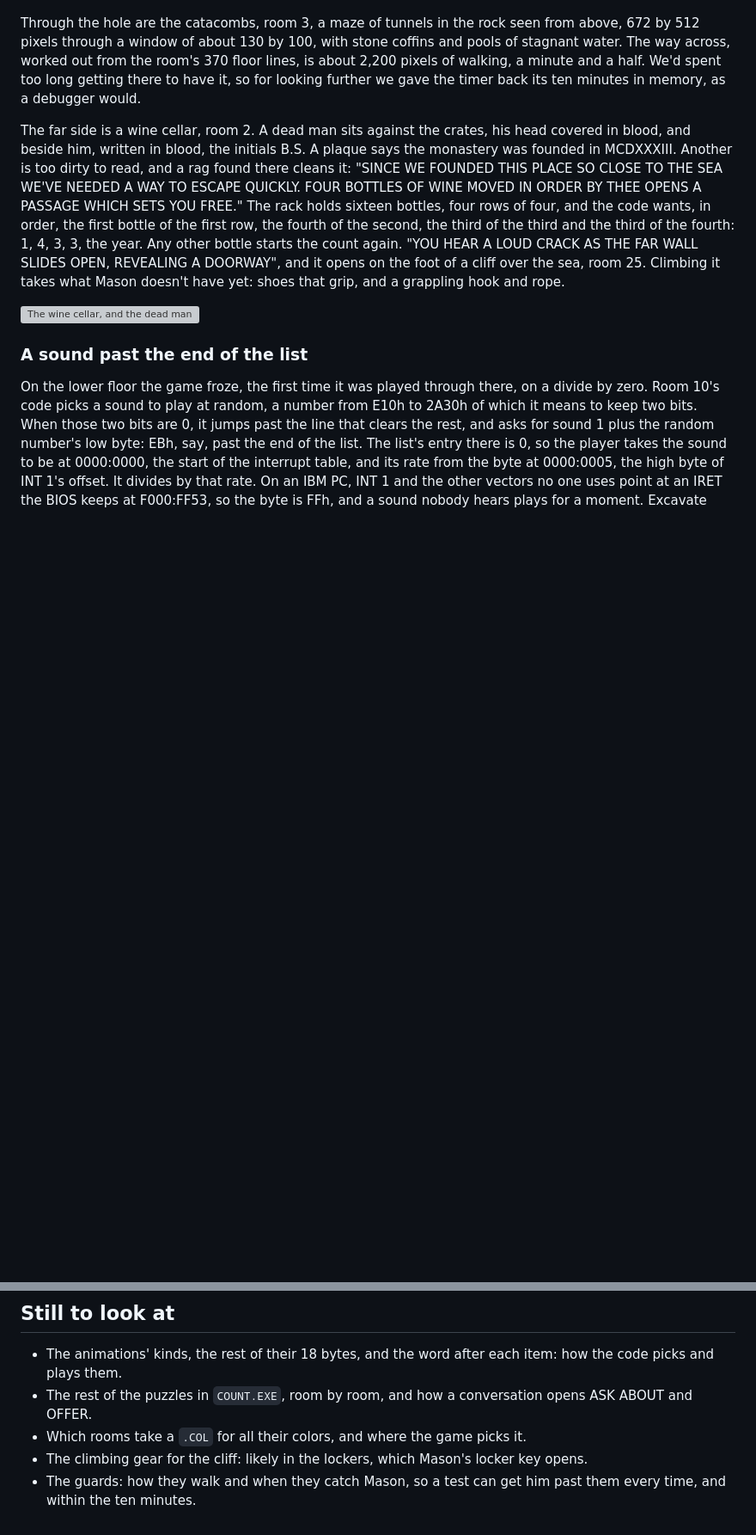
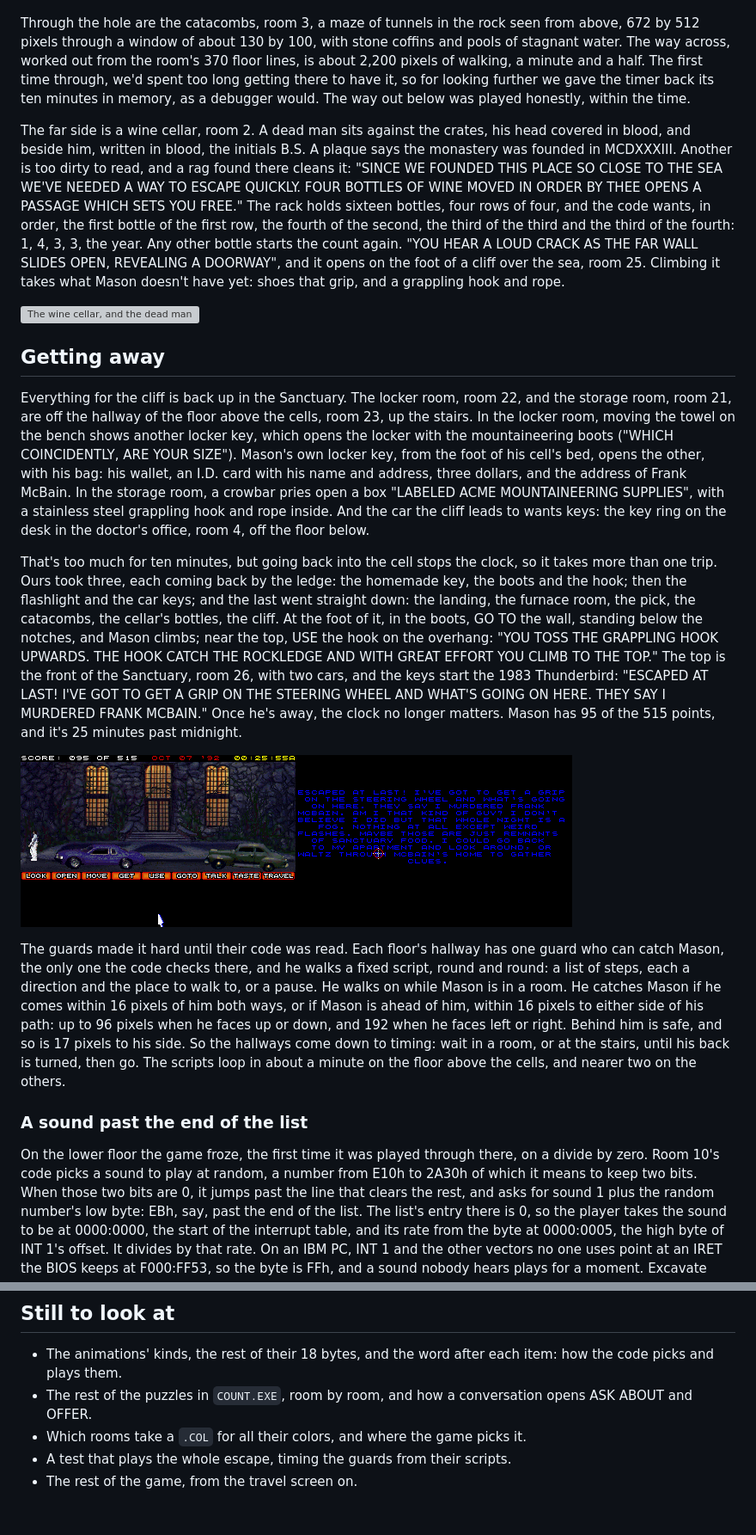
Before and after one commit to jeffnyman/excavate, a Markdown page: docs/countdown.md, 2 parts joined by grey strips. Shown at 86% size. GitHub-like rendering; pictures changed too: docs/images/countdown-escaped.png (added); blank space fills up the shorter version; grey boxes are pictures that could not be loaded.

Commit message:
docs: read how Countdown's guards walk and see

```diff
--- a/docs/countdown.md
+++ b/docs/countdown.md
@@ -321,8 +319,9 @@ SINGLE OBJECT." So the way down has to be known before it's taken.
 Through the hole are the catacombs, room 3, a maze of tunnels in the rock seen from above, 672
 by 512 pixels through a window of about 130 by 100, with stone coffins and pools of stagnant
 water. The way across, worked out from the room's 370 floor lines, is about 2,200 pixels of
-walking, a minute and a half. We'd spent too long getting there to have it, so for looking
-further we gave the timer back its ten minutes in memory, as a debugger would.
+walking, a minute and a half. The first time through, we'd spent too long getting there to
+have it, so for looking further we gave the timer back its ten minutes in memory, as a debugger
+would. The way out below was played honestly, within the time.
 
 The far side is a wine cellar, room 2. A dead man sits against the crates, his head covered in
 blood, and beside him, written in blood, the initials B.S. A plaque says the monastery was
@@ -336,6 +335,41 @@ OPEN, REVEALING A DOORWAY", and it opens on the foot of a cliff over the sea, ro
 it takes what Mason doesn't have yet: shoes that grip, and a grappling hook and rope.
 
 ![The wine cellar, and the dead man](images/countdown-cellar.png)
+
+## Getting away
+
+Everything for the cliff is back up in the Sanctuary. The locker room, room 22, and the storage
+room, room 21, are off the hallway of the floor above the cells, room 23, up the stairs. In the
+locker room, moving the towel on the bench shows another locker key, which opens the locker with
+the mountaineering boots ("WHICH COINCIDENTLY, ARE YOUR SIZE"). Mason's own locker key, from the
+foot of his cell's bed, opens the other, with his bag: his wallet, an I.D. card with his name and
+address, three dollars, and the address of Frank McBain. In the storage room, a crowbar pries
+open a box "LABELED ACME MOUNTAINEERING SUPPLIES", with a stainless steel grappling hook and
+rope inside. And the car the cliff leads to wants keys: the key ring on the desk in the doctor's
+office, room 4, off the floor below.
+
+That's too much for ten minutes, but going back into the cell stops the clock, so it takes more
+than one trip. Ours took three, each coming back by the ledge: the homemade key, the boots and
+the hook; then the flashlight and the car keys; and the last went straight down: the landing, the furnace room, the
+pick, the catacombs, the cellar's bottles, the cliff. At the foot of it, in the boots, GO TO the
+wall, standing below the notches, and Mason climbs; near the top, USE the hook on the overhang: "YOU
+TOSS THE GRAPPLING HOOK UPWARDS. THE HOOK CATCH THE ROCKLEDGE AND WITH GREAT EFFORT YOU CLIMB TO
+THE TOP." The top is the front of the Sanctuary, room 26, with two cars, and the keys start
+the 1983 Thunderbird: "ESCAPED AT LAST! I'VE GOT TO GET A GRIP ON THE STEERING WHEEL AND WHAT'S
+GOING ON HERE. THEY SAY I MURDERED FRANK MCBAIN." Once he's away, the clock no longer matters.
+Mason has 95 of the 515 points, and it's 25 minutes past midnight.
+
+![Outside the Sanctuary, and away](images/countdown-escaped.png)
+
+The guards made it hard until their code was read. Each floor's hallway has one guard who can
+catch Mason, the only one the code checks there, and he walks a fixed script, round and round:
+a list of steps, each a direction and the place to walk to, or a pause. He walks on while Mason
+is in a room. He catches Mason if he comes within 16 pixels of him both ways, or if Mason is
+ahead of him, within 16 pixels to either side of his path: up to 96 pixels when he faces up or
+down, and 192 when he faces left or right. Behind him is safe, and so is 17 pixels to his side.
+So the hallways come down to timing: wait in a room, or at the stairs, until his back is turned,
+then go. The scripts loop in about a minute on the floor above the cells, and nearer two on
+the others.
 
 ### A sound past the end of the list
 
@@ -358,6 +392,5 @@ IBM's do.
 - The rest of the puzzles in `COUNT.EXE`, room by room, and how a conversation opens ASK ABOUT
   and OFFER.
 - Which rooms take a `.COL` for all their colors, and where the game picks it.
-- The climbing gear for the cliff: likely in the lockers, which Mason's locker key opens.
-- The guards: how they walk and when they catch Mason, so a test can get him past them every
-  time, and within the ten minutes.
+- A test that plays the whole escape, timing the guards from their scripts.
+- The rest of the game, from the travel screen on.
```
Also changed, not shown: other parts of docs/countdown.md (+3 -5 lines).
